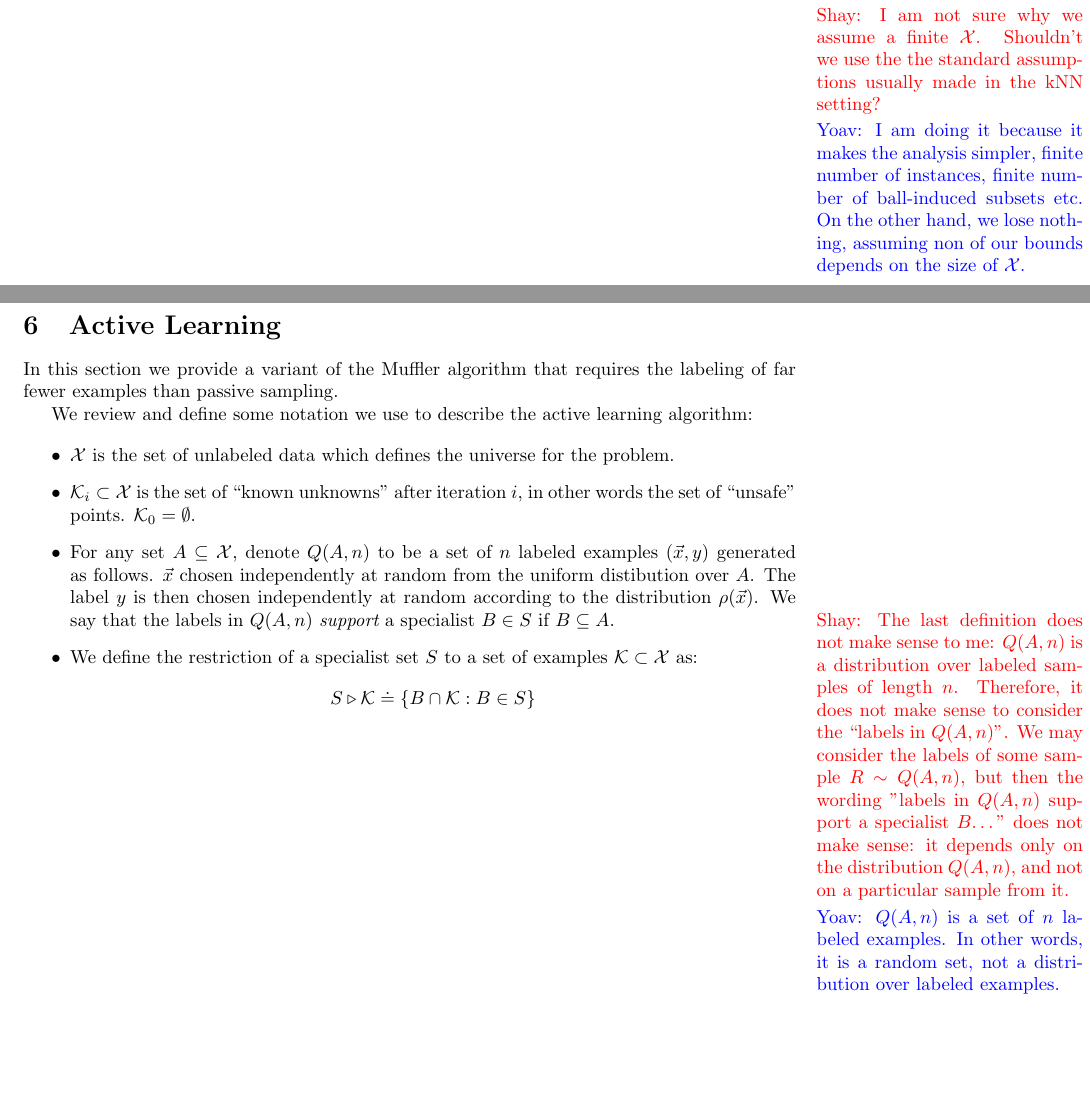
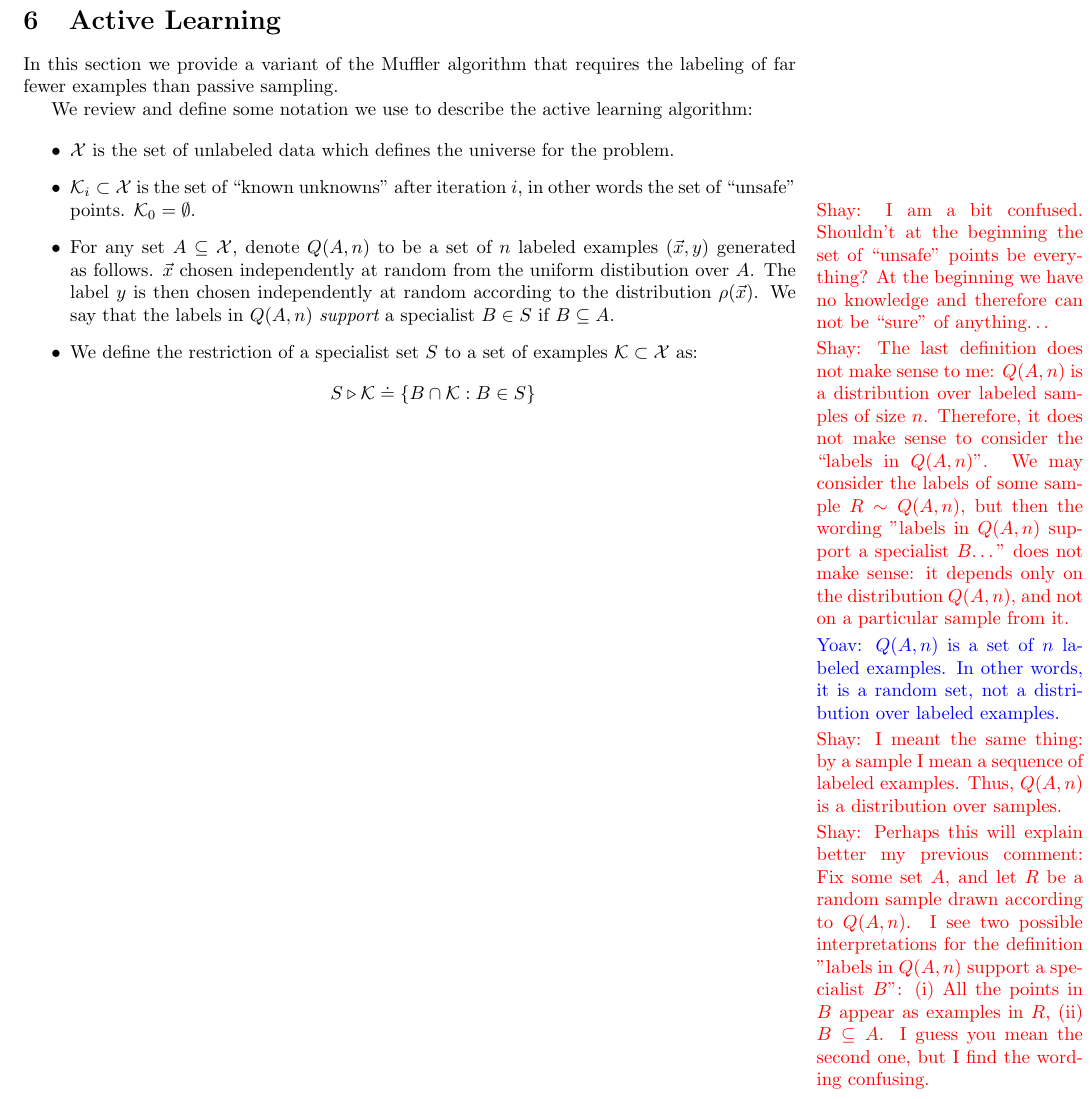
Before and after one commit to yoavfreund/GameTheoreticConfidence, a LaTeX document (active-colt2017/ActiveBalls.tex): two parts of pages 2 and 3 of 6 before the commit and part of page 3 of 6 after it, the two joined at a grey line, cut at the place of the change, the shorter picture padded with empty space. Compiled offline with pdfLaTeX.

Commit message:
comments

```diff
--- a/active-colt2017/ActiveBalls.tex
+++ b/active-colt2017/ActiveBalls.tex
@@ -178,14 +178,16 @@ examples with $\x$ as the input can have different labels.
 It is trivial that this algorithm will asymptotically converge to the
 Bayes optimal rule. The rate of convergence at a point $\x$ depends on
 the rate at which $\gamma_k(\x)$ increases as $k$ decreases.
-
-\shay{I am not sure why we assume a finite $\X$.
-Shouldn't we use the the standard assumptions usually made in the kNN setting?}
-
-\yoav{I am doing it because it makes the analysis simpler, finite
-  number of instances, finite number of ball-induced subsets etc. On
-  the other hand, we lose nothing, assuming non of our bounds depends
-  on the size of $\X$.}
+%
+%\shay{I am not sure why we assume a finite $\X$.
+%Shouldn't we use the the standard assumptions usually made in the kNN setting?}
+%
+%\yoav{I am doing it because it makes the analysis simpler, finite
+%  number of instances, finite number of ball-induced subsets etc. On
+%  the other hand, we lose nothing, assuming non of our bounds depends
+%  on the size of $\X$.}
+%
+%  \shay
 
 \pagebreak
 \section{Active Learning}
@@ -200,6 +202,10 @@ We review and define some notation we use to describe the active learning algori
   universe for the problem.
 \item $\K_i \subset \X$ is the set of ``known unknowns'' after iteration $i$, in
   other words the set of ``unsafe'' points. $\K_0=\emptyset$.
+\shay{I am a bit confused. Shouldn't at the beginning the set of ``unsafe''
+points be everything? At the beginning we have no knowledge and therefore can not be ``sure''
+of anything\ldots}
+
 \item For any set $A\subseteq \X$, denote $Q(A,n)$ to be a set of
   $n$ labeled examples $(\x,y)$ generated as follows. $\x$ chosen
   independently at random from the uniform distibution over
@@ -208,7 +214,7 @@ We review and define some notation we use to describe the active learning algori
   labels in $Q(A,n)$ {\em support} a specialist $B \in S$ if $B
   \subseteq A$.
   \shay{The last definition does not make sense to me:
-  $Q(A,n)$ is a distribution over labeled samples of length $n$.
+  $Q(A,n)$ is a distribution over labeled samples of size $n$.
   Therefore, it does not make sense to consider the ``labels in $Q(A,n)$''.
   We may consider the labels of some sample $R\sim Q(A,n)$,
   but then the wording "labels in $Q(A,n)$ support a specialist $B$\ldots"
@@ -217,6 +223,14 @@ We review and define some notation we use to describe the active learning algori
   }
   \yoav{$Q(A,n)$ is a set of $n$ labeled examples. In other words, it
     is a random set, not a distribution over labeled examples.}
+  \shay{I meant the same thing: by a sample I mean a sequence
+  of labeled examples. Thus, $Q(A,n)$ is a distribution over samples.}
+  \shay{Perhaps this will explain better my previous comment:
+  Fix some set $A$, and let $R$ be a random sample drawn according to $Q(A,n)$.
+ I see two possible interpretations for the definition "labels in $Q(A,n)$ support a specialist $B$'':
+ (i) All the points in $B$ appear as examples in $R$,
+ (ii) $B\subseteq A$.
+ I guess you mean the second one, but I find the wording confusing. }
 \item We define the restriction of a specialist set $S$ to a set of
   examples $\K \subset \X$ as:
   $$
```
